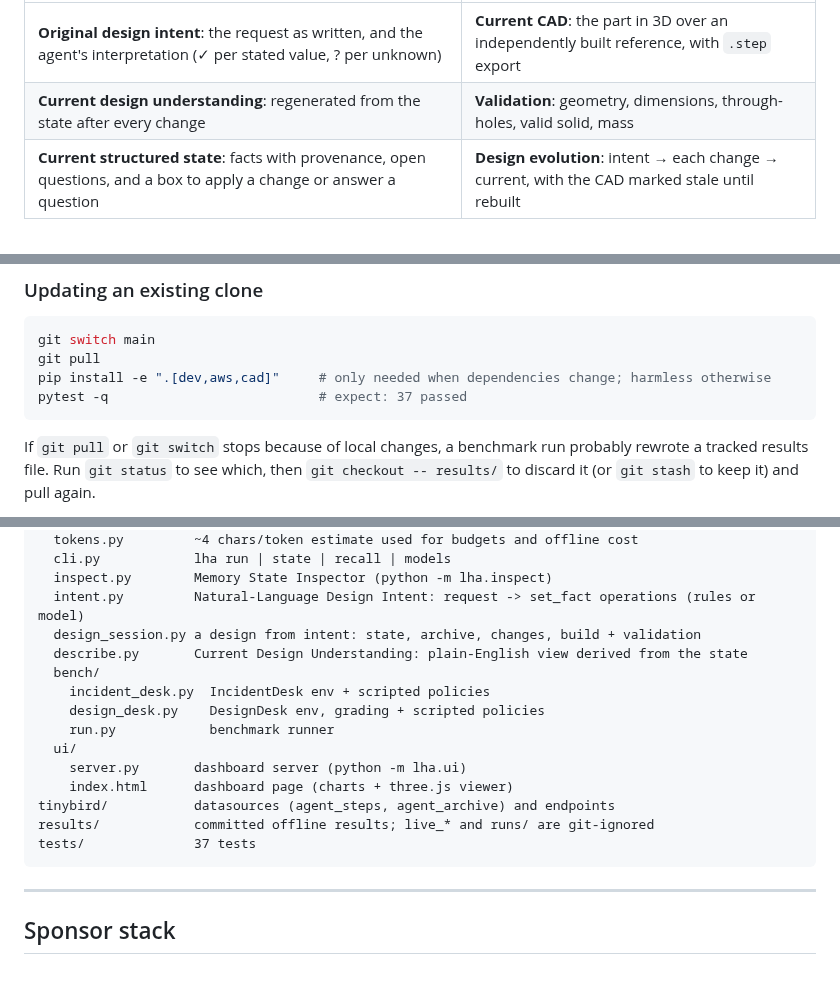
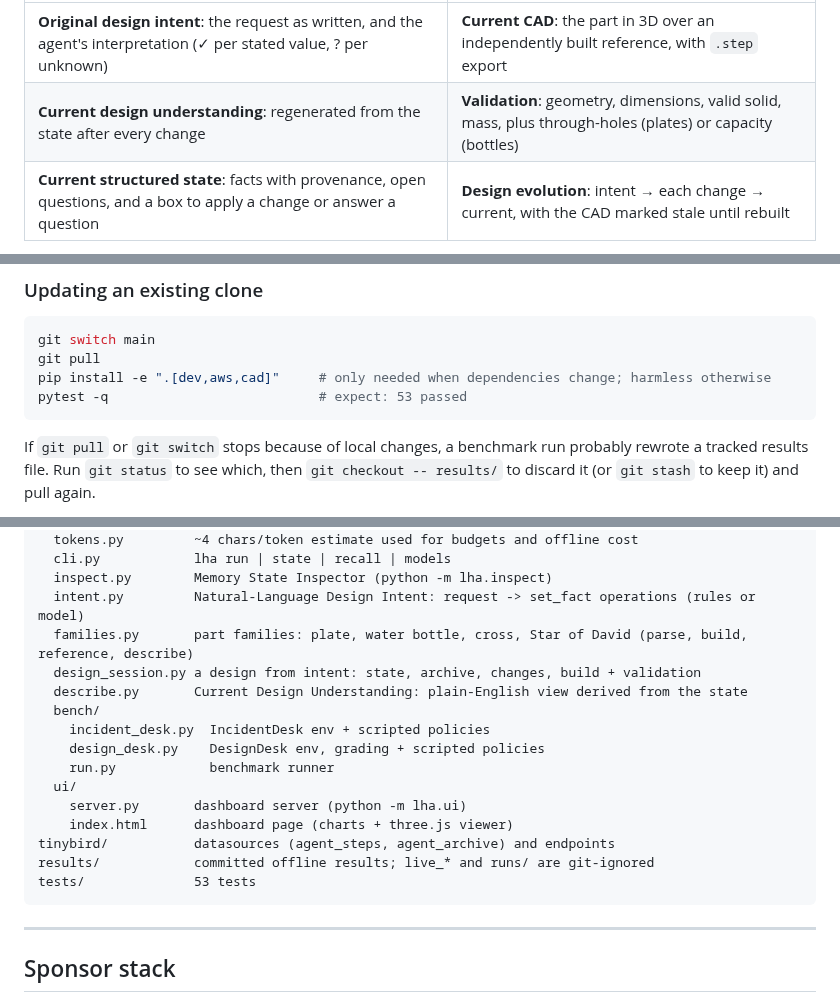
Before and after one commit to somul18/LongHorizonAgent_v1, a Markdown page: README.md, 3 parts joined by grey strips. Rendered like a GitHub page; blank space fills up the shorter version.

````diff
--- a/README.md
+++ b/README.md
@@ -215,7 +251,7 @@ In the dashboard's **Design intent** view (the first thing the Memory inspector
 | | |
 |---|---|
 | **Original design intent**: the request as written, and the agent's interpretation (✓ per stated value, ? per unknown) | **Current CAD**: the part in 3D over an independently built reference, with `.step` export |
-| **Current design understanding**: regenerated from the state after every change | **Validation**: geometry, dimensions, through-holes, valid solid, mass |
+| **Current design understanding**: regenerated from the state after every change | **Validation**: geometry, dimensions, valid solid, mass, plus through-holes (plates) or capacity (bottles) |
 | **Current structured state**: facts with provenance, open questions, and a box to apply a change or answer a question | **Design evolution**: intent → each change → current, with the CAD marked stale until rebuilt |
 
 ![A design from intent: the request and its interpretation, the validated CAD, the current understanding, and the evolution through a user answer and ECO-1847](docs/images/design-intent.png)
@@ -677,7 +713,7 @@ if you need both.
 git switch main
 git pull
 pip install -e ".[dev,aws,cad]"     # only needed when dependencies change; harmless otherwise
-pytest -q                           # expect: 37 passed
+pytest -q                           # expect: 53 passed
 ```
 
 If `git pull` or `git switch` stops because of local changes, a benchmark run probably rewrote a tracked
@@ -879,6 +915,7 @@ lha/
   cli.py            lha run | state | recall | models
   inspect.py        Memory State Inspector (python -m lha.inspect)
   intent.py         Natural-Language Design Intent: request -> set_fact operations (rules or model)
+  families.py       part families: plate, water bottle, cross, Star of David (parse, build, reference, describe)
   design_session.py a design from intent: state, archive, changes, build + validation
   describe.py       Current Design Understanding: plain-English view derived from the state
   bench/
@@ -890,7 +927,7 @@ lha/
     index.html      dashboard page (charts + three.js viewer)
 tinybird/           datasources (agent_steps, agent_archive) and endpoints
 results/            committed offline results; live_* and runs/ are git-ignored
-tests/              37 tests
+tests/              53 tests
 ```
 
 ---
````
Also changed, not shown: other parts of README.md (+42 -2 lines), docs/images/design-intent-bottle.png (added), docs/images/design-intent-new.png, docs/images/design-intent-star.png (added), 8 other files.
